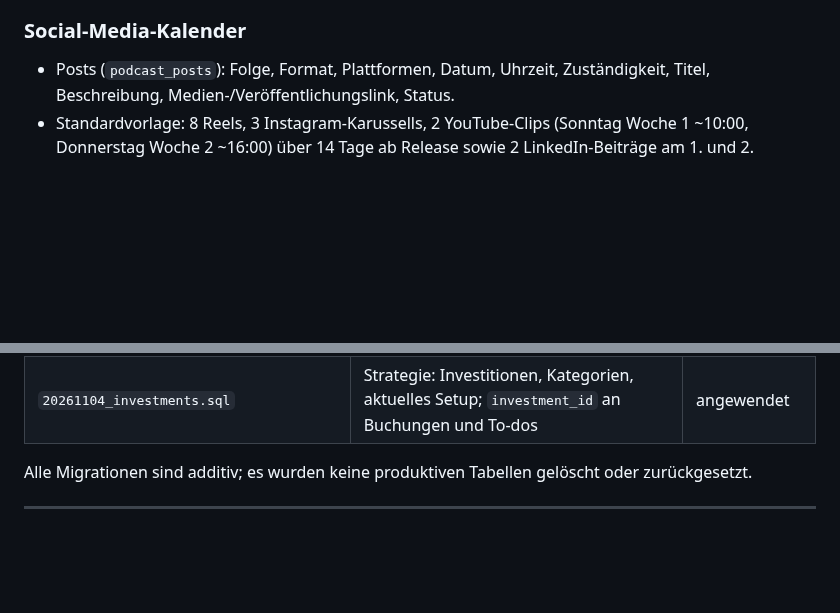
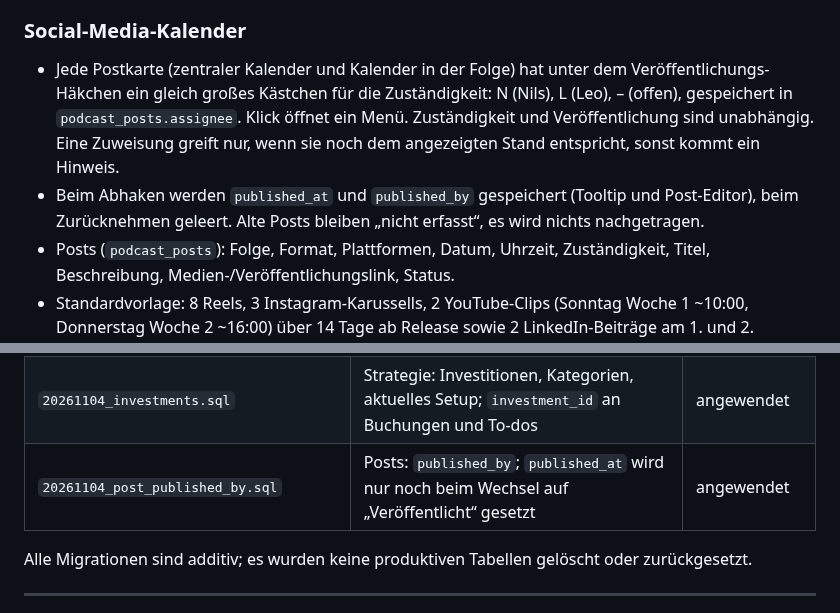
Before and after one commit to nilslabitzke/podcast-planer, a Markdown page: README.md, 2 parts joined by grey strips. Rendered like a GitHub page; blank space fills up the shorter version.

Commit message:
Kalender: Zuständigkeits-Kästchen und Veröffentlichungs-Protokoll

```diff
--- a/README.md
+++ b/README.md
@@ -129,6 +129,8 @@ Interne Finanzübersicht (ersetzt keine steuerliche Buchhaltung, keine steuerlic
 - Beim Übernehmen in den Planer kommen Gast + E-Mail und eine abweichende Priorität in die Beschreibung; verknüpfte Experten werden auch mit der neuen Folge verknüpft.
 
 ### Social-Media-Kalender
+- Jede Postkarte (zentraler Kalender und Kalender in der Folge) hat unter dem Veröffentlichungs-Häkchen ein gleich großes Kästchen für die Zuständigkeit: N (Nils), L (Leo), – (offen), gespeichert in `podcast_posts.assignee`. Klick öffnet ein Menü. Zuständigkeit und Veröffentlichung sind unabhängig. Eine Zuweisung greift nur, wenn sie noch dem angezeigten Stand entspricht, sonst kommt ein Hinweis.
+- Beim Abhaken werden `published_at` und `published_by` gespeichert (Tooltip und Post-Editor), beim Zurücknehmen geleert. Alte Posts bleiben „nicht erfasst“, es wird nichts nachgetragen.
 - Posts (`podcast_posts`): Folge, Format, Plattformen, Datum, Uhrzeit, Zuständigkeit, Titel, Beschreibung, Medien-/Veröffentlichungslink, Status.
 - Standardvorlage: 8 Reels, 3 Instagram-Karussells, 2 YouTube-Clips (Sonntag Woche 1 ~10:00, Donnerstag Woche 2 ~16:00) über 14 Tage ab Release sowie 2 LinkedIn-Beiträge am 1. und 2. Dienstag nach dem Release um 07:45
 - Vorlagen-Titel wie „Reel 3“ werden in den Kalender-Kacheln nicht wiederholt – das Format-Symbol reicht – automatisch für neue Folgen, für bestehende per „Standardvorlage anwenden“ ohne Duplikate (`template_key`).
@@ -190,6 +192,7 @@ Nicht mehr in der App genutzt, aber unverändert erhalten: `podcast_prompts`, `p
 | `20261027_idea_priority_email.sql` | Ideen: Priorität (Standard Mittel) und E-Mail des Experten | angewendet |
 | `20261102_todo_new_markers.sql` | Aufgaben: `created_by` und Gesehen-Stand je Person (blauer Punkt) | angewendet |
 | `20261104_investments.sql` | Strategie: Investitionen, Kategorien, aktuelles Setup; `investment_id` an Buchungen und To-dos | angewendet |
+| `20261104_post_published_by.sql` | Posts: `published_by`; `published_at` wird nur noch beim Wechsel auf „Veröffentlicht“ gesetzt | angewendet |
 
 Alle Migrationen sind additiv; es wurden keine produktiven Tabellen gelöscht oder zurückgesetzt.
 
```
